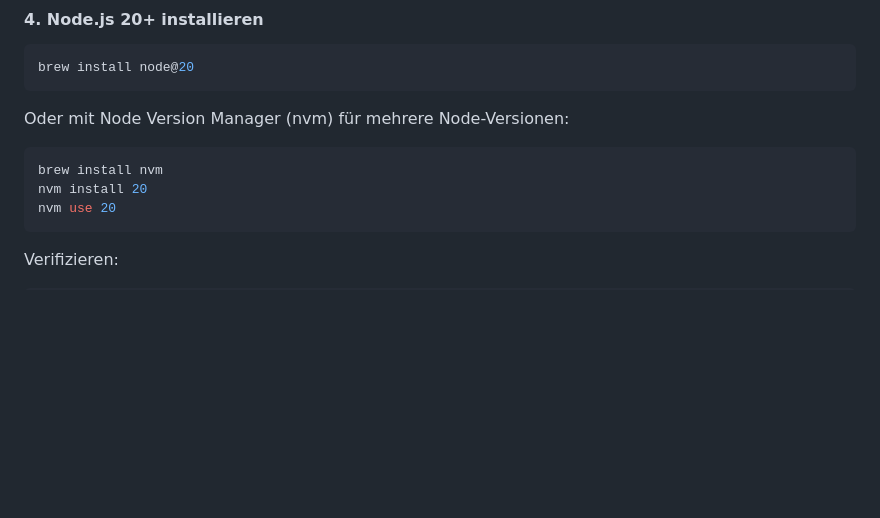
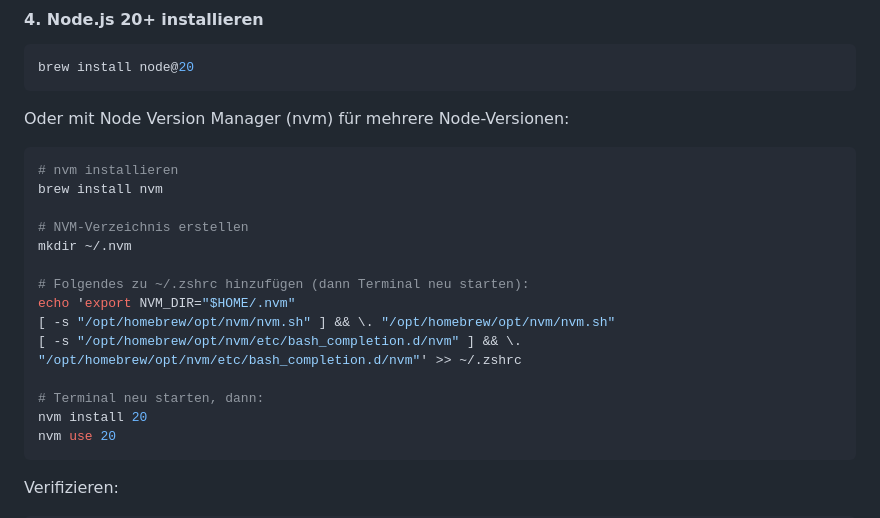
Before and after one commit to cwschroeder/ki-workshop, a Markdown page: README.md, the part around the change. GitHub-like rendering; blank space fills up the shorter version.

Commit message:
docs: Fix nvm installation instructions for macOS
Add required setup steps after brew install nvm:
- Create ~/.nvm directory
- Add nvm shell configuration to ~/.zshrc
- Note to restart terminal before using nvm

🤖 Generated with [Claude Code](https://claude.com/claude-code)

Co-Authored-By: Claude <noreply@anthropic.com>

````diff
--- a/README.md
+++ b/README.md
@@ -83,7 +83,18 @@ brew install node@20
 
 Oder mit Node Version Manager (nvm) für mehrere Node-Versionen:
 ```bash
+# nvm installieren
 brew install nvm
+
+# NVM-Verzeichnis erstellen
+mkdir ~/.nvm
+
+# Folgendes zu ~/.zshrc hinzufügen (dann Terminal neu starten):
+echo 'export NVM_DIR="$HOME/.nvm"
+[ -s "/opt/homebrew/opt/nvm/nvm.sh" ] && \. "/opt/homebrew/opt/nvm/nvm.sh"
+[ -s "/opt/homebrew/opt/nvm/etc/bash_completion.d/nvm" ] && \. "/opt/homebrew/opt/nvm/etc/bash_completion.d/nvm"' >> ~/.zshrc
+
+# Terminal neu starten, dann:
 nvm install 20
 nvm use 20
 ```
````
